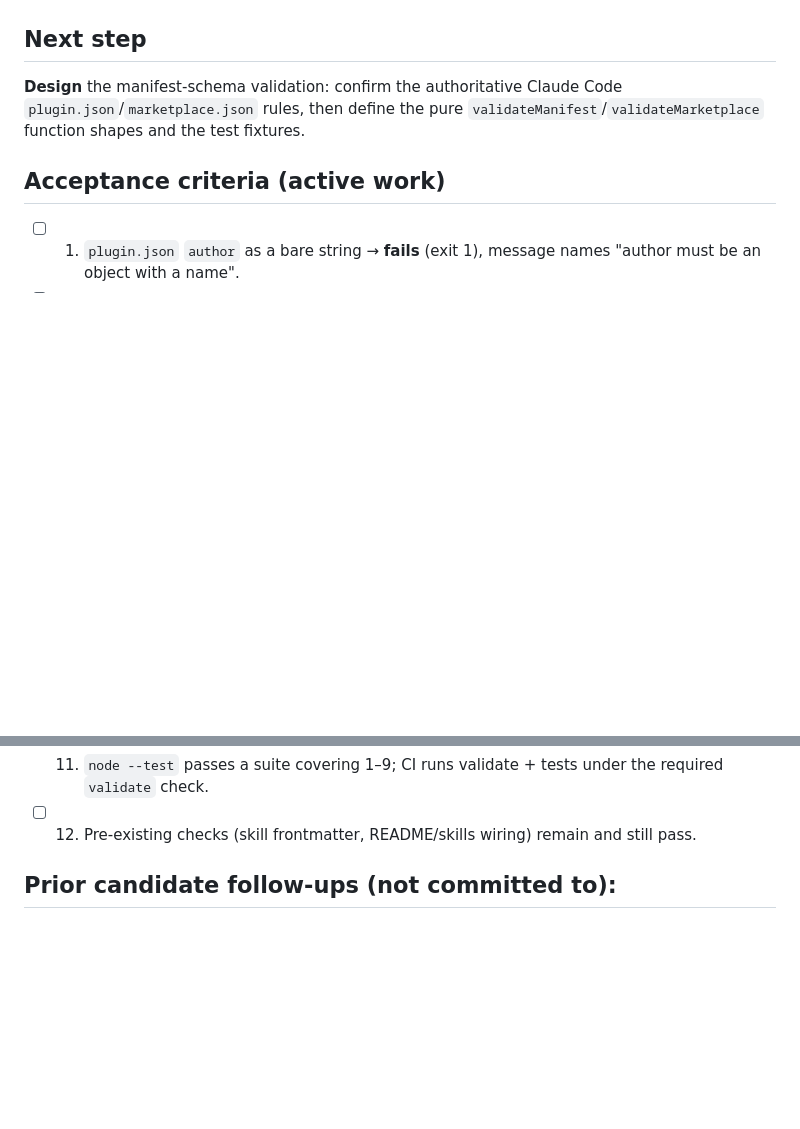
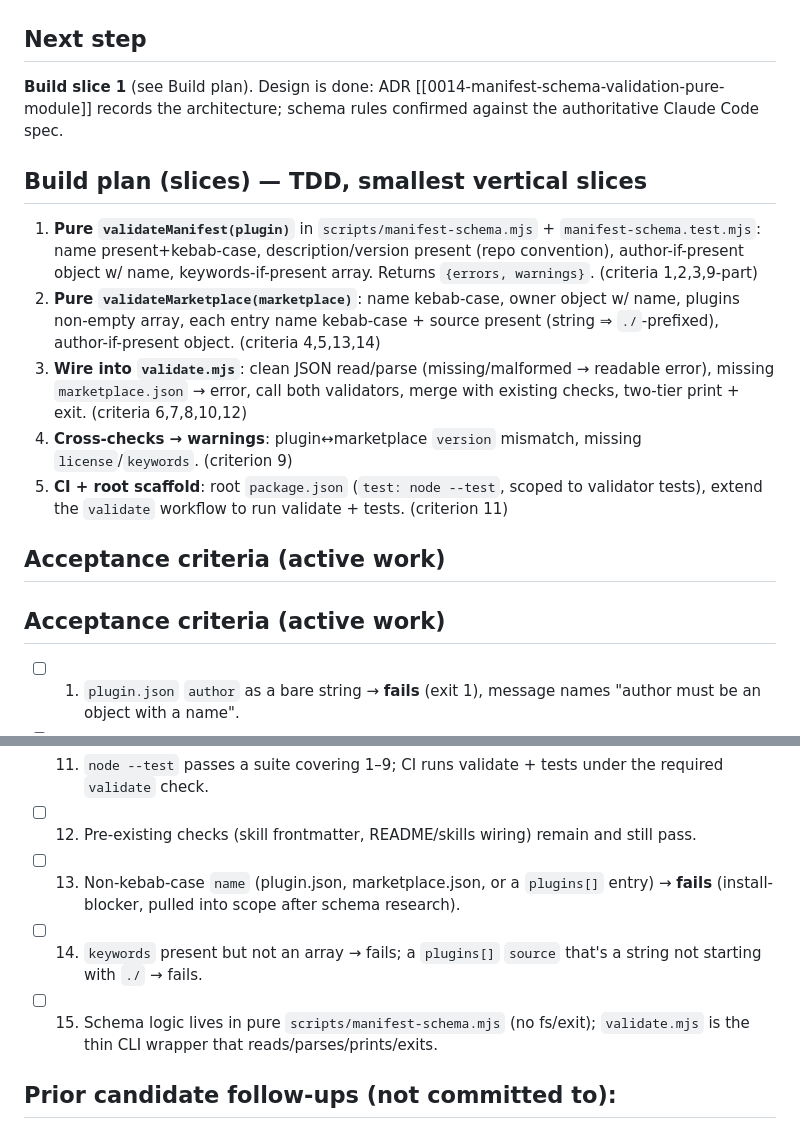
Before and after one commit to AndrewTtofi/andreas-skills, a Markdown page: .spine/journal.md, 2 parts joined by grey strips. Drawn GitHub-style; blank space fills up the shorter version.

```diff
--- a/.spine/journal.md
+++ b/.spine/journal.md
@@ -28,9 +28,29 @@ exact schema rules confirmed against the authoritative spec in `design`.
 
 ## Next step
 
-**Design** the manifest-schema validation: confirm the authoritative Claude Code
-`plugin.json`/`marketplace.json` rules, then define the pure
-`validateManifest`/`validateMarketplace` function shapes and the test fixtures.
+**Build slice 1** (see Build plan). Design is done: ADR
+[[0014-manifest-schema-validation-pure-module]] records the architecture; schema
+rules confirmed against the authoritative Claude Code spec.
+
+## Build plan (slices) — TDD, smallest vertical slices
+
+1. **Pure `validateManifest(plugin)`** in `scripts/manifest-schema.mjs` +
+   `manifest-schema.test.mjs`: name present+kebab-case, description/version
+   present (repo convention), author-if-present object w/ name, keywords-if-present
+   array. Returns `{errors, warnings}`. (criteria 1,2,3,9-part)
+2. **Pure `validateMarketplace(marketplace)`**: name kebab-case, owner object w/
+   name, plugins non-empty array, each entry name kebab-case + source present
+   (string ⇒ `./`-prefixed), author-if-present object. (criteria 4,5,13,14)
+3. **Wire into `validate.mjs`**: clean JSON read/parse (missing/malformed →
+   readable error), missing `marketplace.json` → error, call both validators,
+   merge with existing checks, two-tier print + exit. (criteria 6,7,8,10,12)
+4. **Cross-checks → warnings**: plugin↔marketplace `version` mismatch, missing
+   `license`/`keywords`. (criterion 9)
+5. **CI + root scaffold**: root `package.json` (`test: node --test`, scoped to
+   validator tests), extend the `validate` workflow to run validate + tests.
+   (criterion 11)
+
+## Acceptance criteria (active work)
 
 ## Acceptance criteria (active work)
 
@@ -46,6 +66,9 @@ exact schema rules confirmed against the authoritative spec in `design`.
 - [ ] 10. Schema logic in pure importable functions returning `{errors, warnings}`; `validate.mjs` only prints + sets exit code.
 - [ ] 11. `node --test` passes a suite covering 1–9; CI runs validate + tests under the required `validate` check.
 - [ ] 12. Pre-existing checks (skill frontmatter, README/skills wiring) remain and still pass.
+- [ ] 13. Non-kebab-case `name` (plugin.json, marketplace.json, or a `plugins[]` entry) → **fails** (install-blocker, pulled into scope after schema research).
+- [ ] 14. `keywords` present but not an array → fails; a `plugins[]` `source` that's a string not starting with `./` → fails.
+- [ ] 15. Schema logic lives in pure `scripts/manifest-schema.mjs` (no fs/exit); `validate.mjs` is the thin CLI wrapper that reads/parses/prints/exits.
 
 ## Prior candidate follow-ups (not committed to):
 - Apply the collision pass to the **expanded** commit-ring too (a ring can
```
Also changed, not shown: .spine/context.md (+23 -3 lines), .spine/decisions/0014-manifest-schema-validation-pure-module.md (added, +74 -0 lines).
